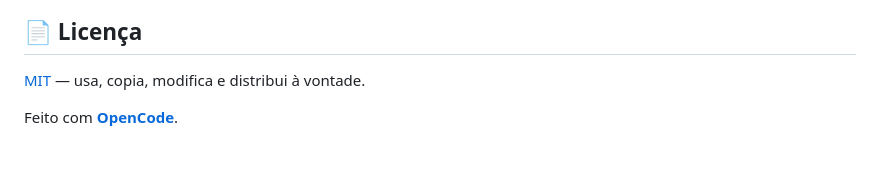
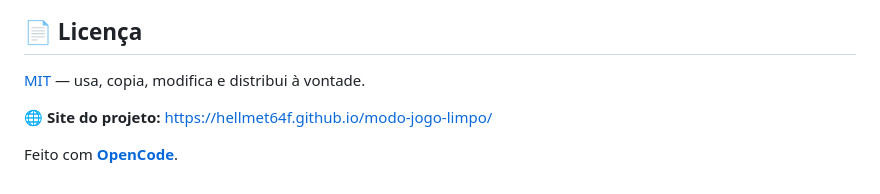
Before and after one commit to Hellmet64f/modo-jogo-limpo, a Markdown page: README.md, the part around one of its changes. GitHub-like rendering; blank space fills up the shorter version.

Commit message:
docs: botao de download, badge da release e link para o site no README

```diff
--- a/README.md
+++ b/README.md
@@ -268,4 +284,6 @@ corrigido está lá, com a explicação do porque.
 
 [MIT](LICENSE) — usa, copia, modifica e distribui à vontade.
 
+🌐 **Site do projeto:** https://hellmet64f.github.io/modo-jogo-limpo/
+
 Feito com **[OpenCode](https://opencode.ai)**.
```
Also changed, not shown: other parts of README.md (+17 -1 lines).
